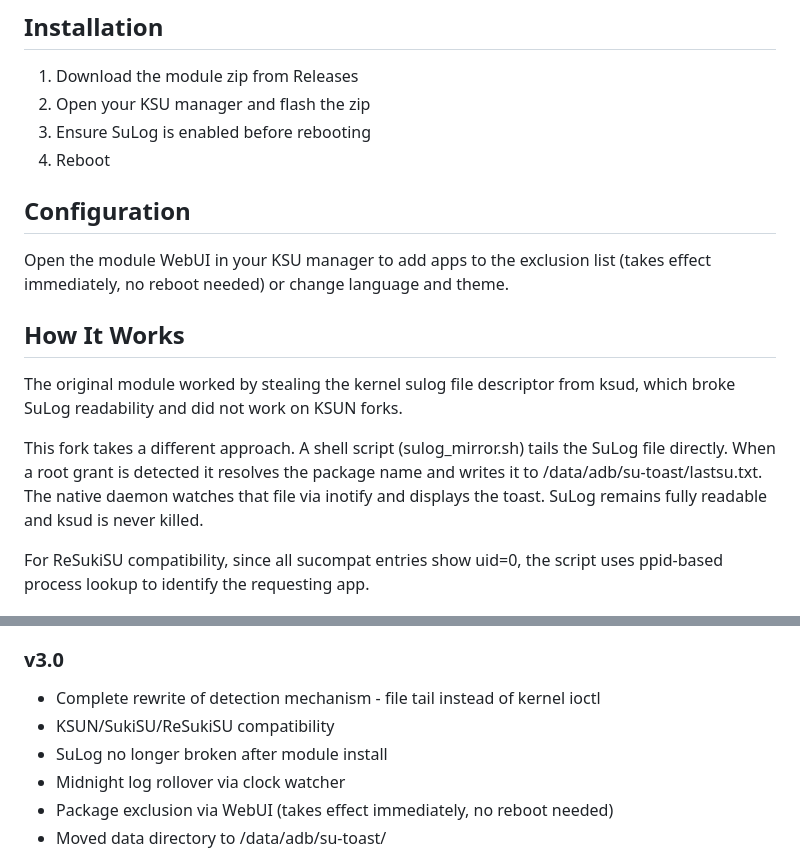
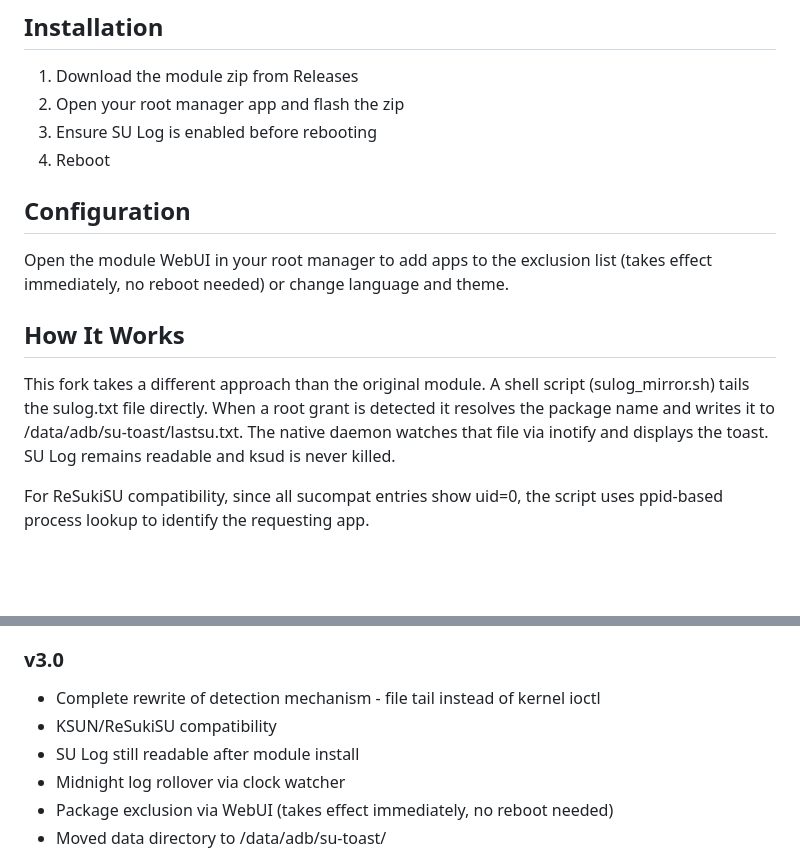
Before and after one commit to itstheCLAW/KernelSUGrantToast, a Markdown page: README.md, 2 parts joined by grey strips. Drawn GitHub-style; blank space fills up the shorter version.

```diff
--- a/README.md
+++ b/README.md
@@ -32,17 +31,16 @@ Fork by: itstheCLAW & Claude (Anthropic)
 
 ## Installation
 1. Download the module zip from Releases
-2. Open your KSU manager and flash the zip
-3. Ensure SuLog is enabled before rebooting
+2. Open your root  manager app and flash the zip
+3. Ensure SU Log is enabled before rebooting
 4. Reboot
 
 ## Configuration
-Open the module WebUI in your KSU manager to add apps to the exclusion list (takes effect immediately, no reboot needed) or change language and theme.
+Open the module WebUI in your root manager to add apps to the exclusion list (takes effect immediately, no reboot needed) or change language and theme.
 
 ## How It Works
-The original module worked by stealing the kernel sulog file descriptor from ksud, which broke SuLog readability and did not work on KSUN forks.
 
-This fork takes a different approach. A shell script (sulog_mirror.sh) tails the SuLog file directly. When a root grant is detected it resolves the package name and writes it to /data/adb/su-toast/lastsu.txt. The native daemon watches that file via inotify and displays the toast. SuLog remains fully readable and ksud is never killed.
+This fork takes a different approach than the original module. A shell script (sulog_mirror.sh) tails the sulog.txt file directly. When a root grant is detected it resolves the package name and writes it to /data/adb/su-toast/lastsu.txt. The native daemon watches that file via inotify and displays the toast. SU Log remains readable and ksud is never killed.
 
 For ReSukiSU compatibility, since all sucompat entries show uid=0, the script uses ppid-based process lookup to identify the requesting app.
 
@@ -55,8 +53,8 @@ For ReSukiSU compatibility, since all sucompat entries show uid=0, the script us
 
 ### v3.0
 - Complete rewrite of detection mechanism - file tail instead of kernel ioctl
-- KSUN/SukiSU/ReSukiSU compatibility
-- SuLog no longer broken after module install
+- KSUN/ReSukiSU compatibility
+- SU Log still readable after module install
 - Midnight log rollover via clock watcher
 - Package exclusion via WebUI (takes effect immediately, no reboot needed)
 - Moved data directory to /data/adb/su-toast/
```
Also changed, not shown: other parts of README.md (+7 -8 lines), mdAssets/kernel-flasher-toast.jpg (added), mdAssets/termux-toast.jpg (added).
